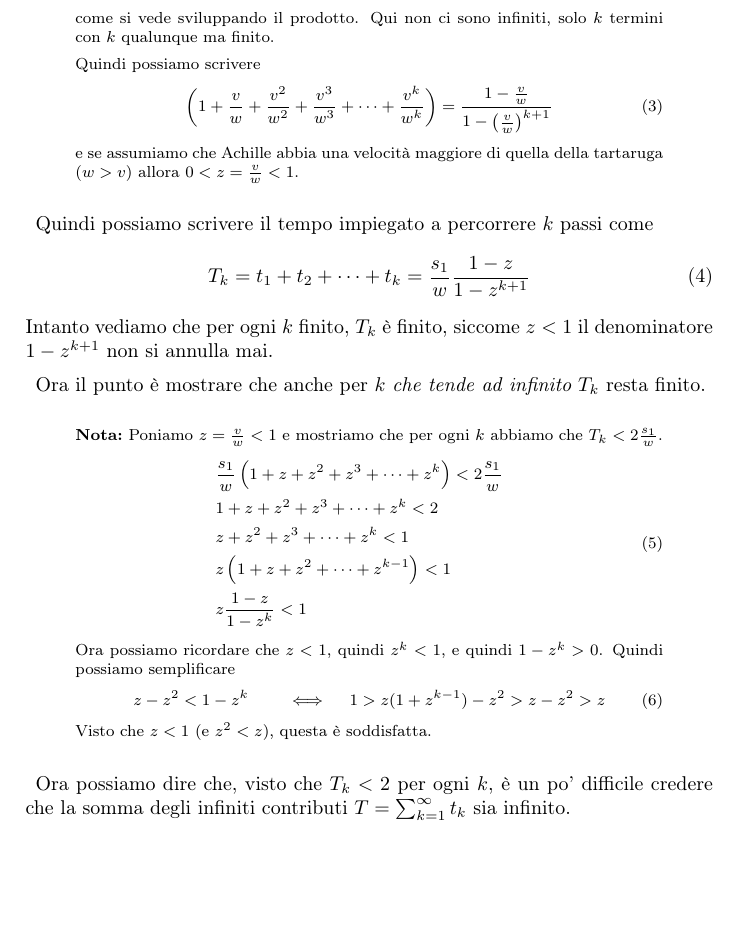
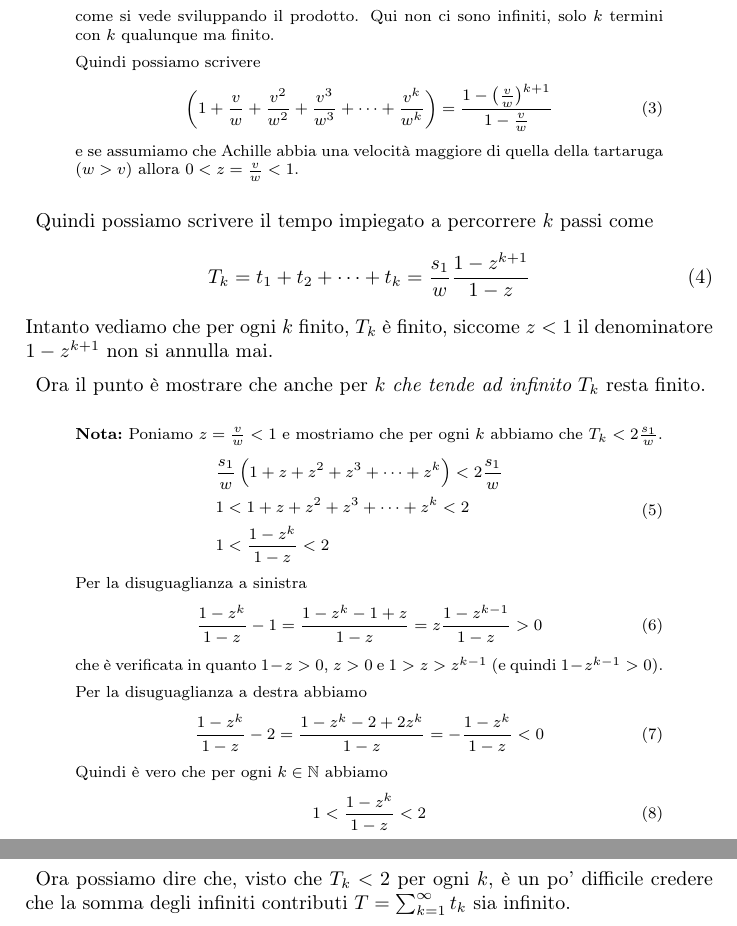
Before and after one commit to BaolMe/math, a LaTeX document (Giorno26.tex): part of page 2 of 3 before the commit and two parts of pages 2 and 3 of 3 after it, the two joined at a grey line, cut so that both start at the same text, the shorter picture padded with empty space. Compiled offline with pdfLaTeX.

Commit message:
Add files via upload

```diff
--- a/Giorno26.tex
+++ b/Giorno26.tex
@@ -612,7 +612,7 @@ come si vede sviluppando il prodotto. Qui non ci sono infiniti, solo $k$ termini
 
 Quindi possiamo scrivere
 \eq{
-\( 1+ \Frac[v/ w] + \Frac[v^2/ w^2] +  \Frac[v^3/ w^3]+\dots + \Frac[v^{k}/ w^k] \) = \Frac[{1-\frac[v/w]}/{1-\(\frac[v/w]\)^{k+1}}]
+\( 1+ \Frac[v/ w] + \Frac[v^2/ w^2] +  \Frac[v^3/ w^3]+\dots + \Frac[v^{k}/ w^k] \) = \Frac[{1-\(\frac[v/w]\)^{k+1}}/{1-\frac[v/w]}]
 }
 e se assumiamo che Achille abbia una velocità maggiore di quella della tartaruga ($w>v$) allora $0<z= \frac[v/w] <1$.
 }
@@ -620,7 +620,7 @@ e se assumiamo che Achille abbia una velocità maggiore di quella della tartarug
 Quindi possiamo scrivere il tempo impiegato a percorrere $k$ passi come
 \eq{
 T_k= t_1+ t_2+\dots+t_k
-=  \Frac[s_1/w] \Frac[{1-z}/{1-z^{k+1}}]
+=  \Frac[s_1/w] \Frac[{1-z^{k+1}}/{1-z}]
 }
 Intanto vediamo che per ogni $k$ finito, $T_k$ è finito, siccome $z<1$ il denominatore $1-z^{k+1}$ non si annulla mai.
 
@@ -630,19 +630,26 @@ Ora il punto è mostrare che anche per $k$ {\it che tende ad infinito} $T_k$ res
 mostriamo che per ogni $k$ abbiamo che  $T_k< 2\Frac[s_1/w] $.
 \eqs{
 & \Frac[s_1/w] \( 1+ z+ z^2 +  z^3+\dots + z^k\)  < 2\Frac[s_1/w] \cr
-&1+ z + z^2+  z^3+\dots + z^k  < 2 \cr
-&z+ z^2+  z^3+\dots + z^k  < 1 \cr
-&z\( 1 + z+  z^2+\dots + z^{k-1} \) < 1 \cr
-&z\Frac[1-z/{1-z^k}]< 1 \cr
+&1<1+ z + z^2+  z^3+\dots + z^k  < 2 \cr
+&1<\Frac[{1-z^k}/1-z]< 2 \cr
 }
-Ora possiamo ricordare che $z<1$, quindi $z^k<1$, e quindi $1-z^k>0$.
-Quindi possiamo semplificare
+Per la disuguaglianza a sinistra
 \eq{
-z-z^2< 1-z^k
-\qquad\iff\quad
-1> z(1+z^{k-1}) -z^2> z-z^2>z
+\Frac[{1-z^k}/1-z]-1= \Frac[{1-z^k-1+z}/1-z]=z\Frac[{1-z^{k-1}}/1-z]>0
 }
-Visto che $z<1$ (e $z^2<z$), questa è soddisfatta.
+che è verificata in quanto $1-z>0$, $z>0$ e $1>z>z^{k-1}$ (e quindi $1-z^{k-1}>0$).
+
+Per la disuguaglianza a destra abbiamo
+\eq{
+\Frac[{1-z^k}/1-z]-2
+=\Frac[{1-z^k}-2+2z^k/1-z]
+=-\Frac[{1-z^k}/1-z]
+< 0
+}
+Quindi è vero che per ogni $k\in \N$ abbiamo
+\eq{
+1<\Frac[{1-z^k}/1-z]< 2
+}
 }
 
 
```
Also changed, not shown: Giorno26.pdf, Giorno26.tex (4 more changed lines).
